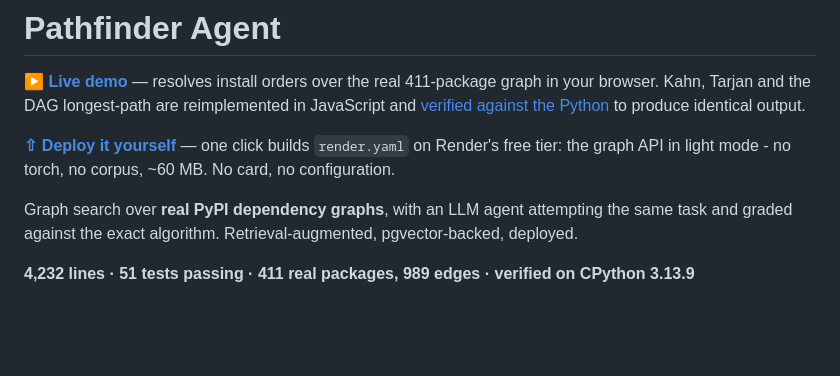
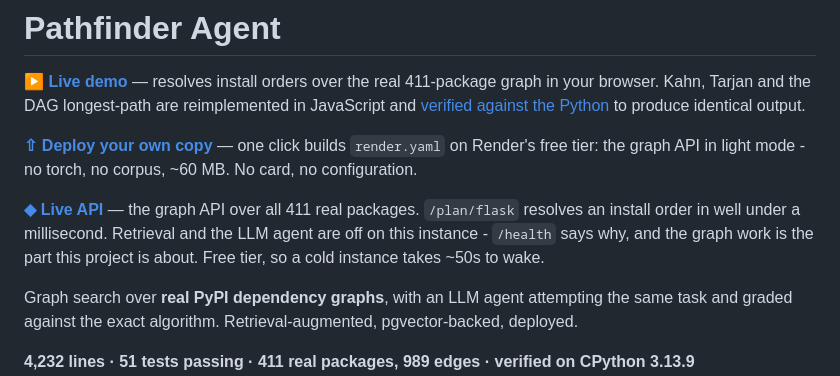
Before and after one commit to viraj-vekariya/03-pathfinder-agent, a Markdown page: README.md, the part around the change. GitHub-like rendering; blank space fills up the shorter version.

Commit message:
Add the live API URL to the README
Co-Authored-By: Claude Opus 5 (1M context) <noreply@anthropic.com>
Claude-Session: https://claude.ai/code/session_01URZttBvDjCufHxuHAnUps9

```diff
--- a/README.md
+++ b/README.md
@@ -2,7 +2,10 @@
 
 **[▶ Live demo](https://viraj-vekariya.github.io/03-pathfinder-agent/)** — resolves install orders over the real 411-package graph in your browser. Kahn, Tarjan and the DAG longest-path are reimplemented in JavaScript and [verified against the Python](tools/check_js_matches_python.py) to produce identical output.
 
-**[⇧ Deploy it yourself](https://render.com/deploy?repo=https://github.com/viraj-vekariya/03-pathfinder-agent)** — one click builds `render.yaml` on Render's free tier: the graph API in light mode - no torch, no corpus, ~60 MB. No card, no configuration.
+**[⇧ Deploy your own copy](https://render.com/deploy?repo=https://github.com/viraj-vekariya/03-pathfinder-agent)** — one click builds `render.yaml` on Render's free tier: the graph API in light mode - no torch, no corpus, ~60 MB. No card, no configuration.
+
+**[◆ Live API](https://pathfinder-graph-api.onrender.com)** — the graph API over all 411 real packages. `/plan/flask` resolves an install order in well under a millisecond. Retrieval and the LLM agent are off on this instance - `/health` says why, and the graph work is the part this project is about.
+Free tier, so a cold instance takes ~50s to wake.
 
 Graph search over **real PyPI dependency graphs**, with an LLM agent attempting the same
 task and graded against the exact algorithm. Retrieval-augmented, pgvector-backed,
```
